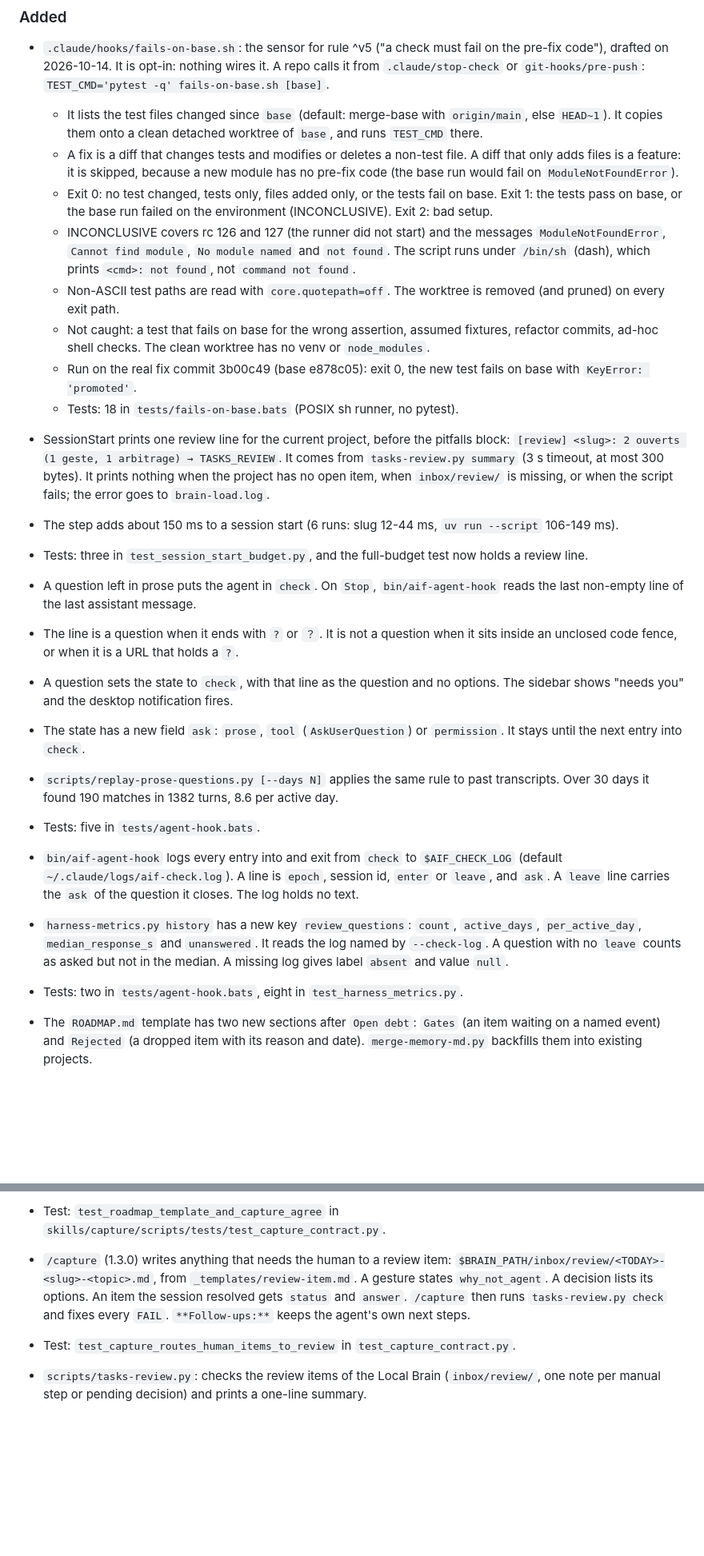
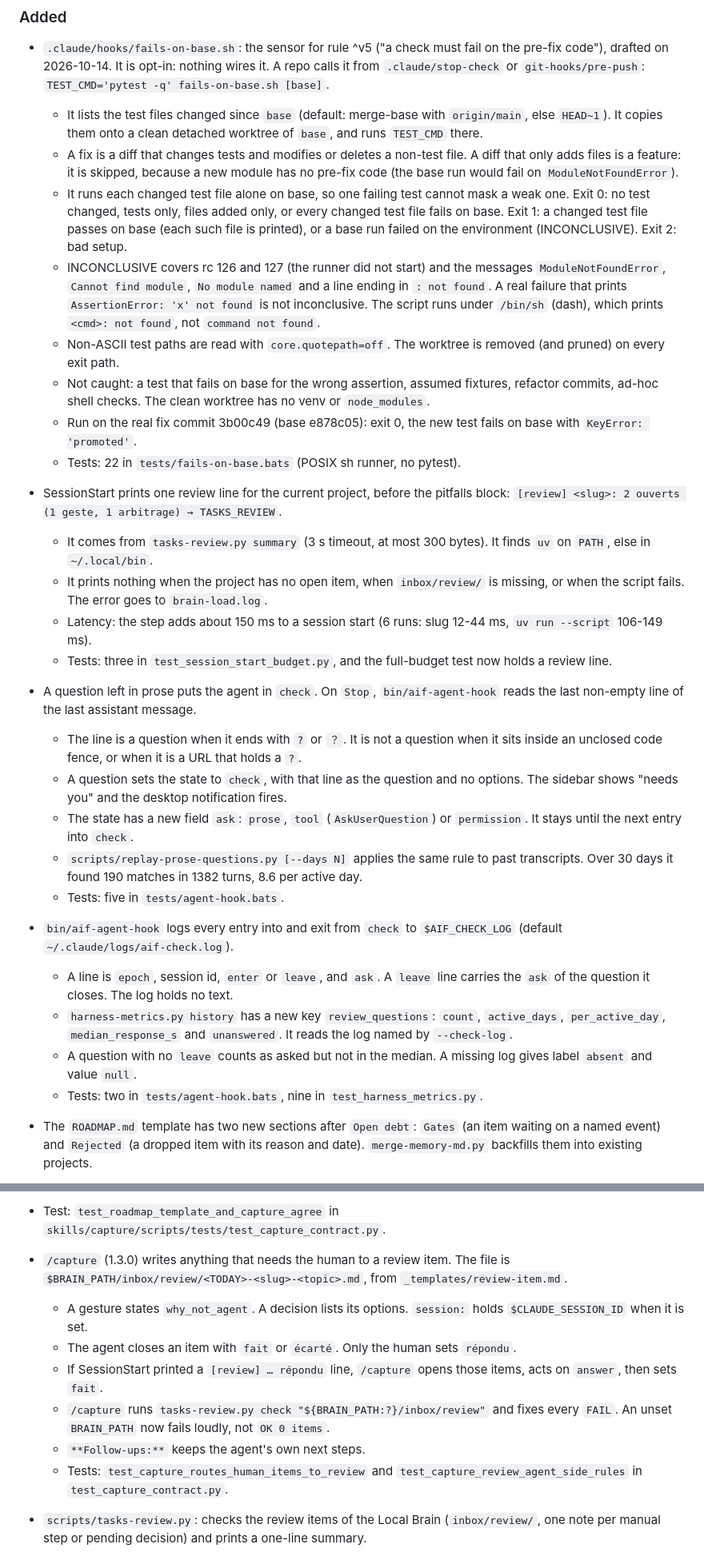
Before and after one commit to ldom1/ai-dotfiles, a Markdown page: CHANGELOG.md, 2 parts joined by grey strips. Shown at 80% size. Rendered like a GitHub page; blank space fills up the shorter version.

```diff
--- a/CHANGELOG.md
+++ b/CHANGELOG.md
@@ -6,32 +6,41 @@
 - `.claude/hooks/fails-on-base.sh`: the sensor for rule ^v5 ("a check must fail on the pre-fix code"), drafted on 2026-10-14. It is opt-in: nothing wires it. A repo calls it from `.claude/stop-check` or `git-hooks/pre-push`: `TEST_CMD='pytest -q' fails-on-base.sh [base]`.
   - It lists the test files changed since `base` (default: merge-base with `origin/main`, else `HEAD~1`). It copies them onto a clean detached worktree of `base`, and runs `TEST_CMD` there.
   - A fix is a diff that changes tests and modifies or deletes a non-test file. A diff that only adds files is a feature: it is skipped, because a new module has no pre-fix code (the base run would fail on `ModuleNotFoundError`).
-  - Exit 0: no test changed, tests only, files added only, or the tests fail on base. Exit 1: the tests pass on base, or the base run failed on the environment (INCONCLUSIVE). Exit 2: bad setup.
-  - INCONCLUSIVE covers rc 126 and 127 (the runner did not start) and the messages `ModuleNotFoundError`, `Cannot find module`, `No module named` and `not found`. The script runs under `/bin/sh` (dash), which prints `<cmd>: not found`, not `command not found`.
+  - It runs each changed test file alone on base, so one failing test cannot mask a weak one. Exit 0: no test changed, tests only, files added only, or every changed test file fails on base. Exit 1: a changed test file passes on base (each such file is printed), or a base run failed on the environment (INCONCLUSIVE). Exit 2: bad setup.
+  - INCONCLUSIVE covers rc 126 and 127 (the runner did not start) and the messages `ModuleNotFoundError`, `Cannot find module`, `No module named` and a line ending in `: not found`. A real failure that prints `AssertionError: 'x' not found` is not inconclusive. The script runs under `/bin/sh` (dash), which prints `<cmd>: not found`, not `command not found`.
   - Non-ASCII test paths are read with `core.quotepath=off`. The worktree is removed (and pruned) on every exit path.
   - Not caught: a test that fails on base for the wrong assertion, assumed fixtures, refactor commits, ad-hoc shell checks. The clean worktree has no venv or `node_modules`.
   - Run on the real fix commit 3b00c49 (base e878c05): exit 0, the new test fails on base with `KeyError: 'promoted'`.
-  - Tests: 18 in `tests/fails-on-base.bats` (POSIX sh runner, no pytest).
-- SessionStart prints one review line for the current project, before the pitfalls block: `[review] <slug>: 2 ouverts (1 geste, 1 arbitrage) → TASKS_REVIEW`. It comes from `tasks-review.py summary` (3 s timeout, at most 300 bytes). It prints nothing when the project has no open item, when `inbox/review/` is missing, or when the script fails; the error goes to `brain-load.log`.
-- The step adds about 150 ms to a session start (6 runs: slug 12-44 ms, `uv run --script` 106-149 ms).
-- Tests: three in `test_session_start_budget.py`, and the full-budget test now holds a review line.
+  - Tests: 22 in `tests/fails-on-base.bats` (POSIX sh runner, no pytest).
+- SessionStart prints one review line for the current project, before the pitfalls block: `[review] <slug>: 2 ouverts (1 geste, 1 arbitrage) → TASKS_REVIEW`.
+  - It comes from `tasks-review.py summary` (3 s timeout, at most 300 bytes). It finds `uv` on `PATH`, else in `~/.local/bin`.
+  - It prints nothing when the project has no open item, when `inbox/review/` is missing, or when the script fails. The error goes to `brain-load.log`.
+  - Latency: the step adds about 150 ms to a session start (6 runs: slug 12-44 ms, `uv run --script` 106-149 ms).
+  - Tests: three in `test_session_start_budget.py`, and the full-budget test now holds a review line.
 
 - A question left in prose puts the agent in `check`. On `Stop`, `bin/aif-agent-hook` reads the last non-empty line of the last assistant message.
-- The line is a question when it ends with `?` or `？`. It is not a question when it sits inside an unclosed code fence, or when it is a URL that holds a `?`.
-- A question sets the state to `check`, with that line as the question and no options. The sidebar shows "needs you" and the desktop notification fires.
-- The state has a new field `ask`: `prose`, `tool` (`AskUserQuestion`) or `permission`. It stays until the next entry into `check`.
-- `scripts/replay-prose-questions.py [--days N]` applies the same rule to past transcripts. Over 30 days it found 190 matches in 1382 turns, 8.6 per active day.
-- Tests: five in `tests/agent-hook.bats`.
-- `bin/aif-agent-hook` logs every entry into and exit from `check` to `$AIF_CHECK_LOG` (default `~/.claude/logs/aif-check.log`). A line is `epoch`, session id, `enter` or `leave`, and `ask`. A `leave` line carries the `ask` of the question it closes. The log holds no text.
-- `harness-metrics.py history` has a new key `review_questions`: `count`, `active_days`, `per_active_day`, `median_response_s` and `unanswered`. It reads the log named by `--check-log`. A question with no `leave` counts as asked but not in the median. A missing log gives label `absent` and value `null`.
-- Tests: two in `tests/agent-hook.bats`, eight in `test_harness_metrics.py`.
+  - The line is a question when it ends with `?` or `？`. It is not a question when it sits inside an unclosed code fence, or when it is a URL that holds a `?`.
+  - A question sets the state to `check`, with that line as the question and no options. The sidebar shows "needs you" and the desktop notification fires.
+  - The state has a new field `ask`: `prose`, `tool` (`AskUserQuestion`) or `permission`. It stays until the next entry into `check`.
+  - `scripts/replay-prose-questions.py [--days N]` applies the same rule to past transcripts. Over 30 days it found 190 matches in 1382 turns, 8.6 per active day.
+  - Tests: five in `tests/agent-hook.bats`.
+- `bin/aif-agent-hook` logs every entry into and exit from `check` to `$AIF_CHECK_LOG` (default `~/.claude/logs/aif-check.log`).
+  - A line is `epoch`, session id, `enter` or `leave`, and `ask`. A `leave` line carries the `ask` of the question it closes. The log holds no text.
+  - `harness-metrics.py history` has a new key `review_questions`: `count`, `active_days`, `per_active_day`, `median_response_s` and `unanswered`. It reads the log named by `--check-log`.
+  - A question with no `leave` counts as asked but not in the median. A missing log gives label `absent` and value `null`.
+  - Tests: two in `tests/agent-hook.bats`, nine in `test_harness_metrics.py`.
 
 - The `ROADMAP.md` template has two new sections after `Open debt`: `Gates` (an item waiting on a named event) and `Rejected` (a dropped item with its reason and date). `merge-memory-md.py` backfills them into existing projects.
 - `/capture` (1.3.0) files an item waiting on an event under `Gates` and a dropped item under `Rejected`. It never deletes a `Rejected` line without the user.
 - Test: `test_roadmap_template_and_capture_agree` in `skills/capture/scripts/tests/test_capture_contract.py`.
 
-- `/capture` (1.3.0) writes anything that needs the human to a review item: `$BRAIN_PATH/inbox/review/<TODAY>-<slug>-<topic>.md`, from `_templates/review-item.md`. A gesture states `why_not_agent`. A decision lists its options. An item the session resolved gets `status` and `answer`. `/capture` then runs `tasks-review.py check` and fixes every `FAIL`. `**Follow-ups:**` keeps the agent's own next steps.
-- Test: `test_capture_routes_human_items_to_review` in `test_capture_contract.py`.
+- `/capture` (1.3.0) writes anything that needs the human to a review item. The file is `$BRAIN_PATH/inbox/review/<TODAY>-<slug>-<topic>.md`, from `_templates/review-item.md`.
+  - A gesture states `why_not_agent`. A decision lists its options. `session:` holds `$CLAUDE_SESSION_ID` when it is set.
+  - The agent closes an item with `fait` or `écarté`. Only the human sets `répondu`.
+  - If SessionStart printed a `[review] … répondu` line, `/capture` opens those items, acts on `answer`, then sets `fait`.
+  - `/capture` runs `tasks-review.py check "${BRAIN_PATH:?}/inbox/review"` and fixes every `FAIL`. An unset `BRAIN_PATH` now fails loudly, not `OK 0 items`.
+  - `**Follow-ups:**` keeps the agent's own next steps.
+  - Tests: `test_capture_routes_human_items_to_review` and `test_capture_review_agent_side_rules` in `test_capture_contract.py`.
 
 - `scripts/tasks-review.py`: checks the review items of the Local Brain (`inbox/review/`, one note per manual step or pending decision) and prints a one-line summary.
   - `check [DIR]` prints `FAIL <file>: <reason>` per problem (exit 1), or `OK <n> items`. It validates the enums (`type`, `status`, `tool`), the `[[slug]]` link, that `projects/<slug>.md` exists, `why_not_agent` on a `geste`, two `options` on an `arbitrage`, and `answer` on a `répondu`. An empty property counts as missing. A missing directory gives `OK 0 items`.
```
Also changed, not shown: other parts of CHANGELOG.md (+2 -1 lines), README.md (+3 -3 lines).
